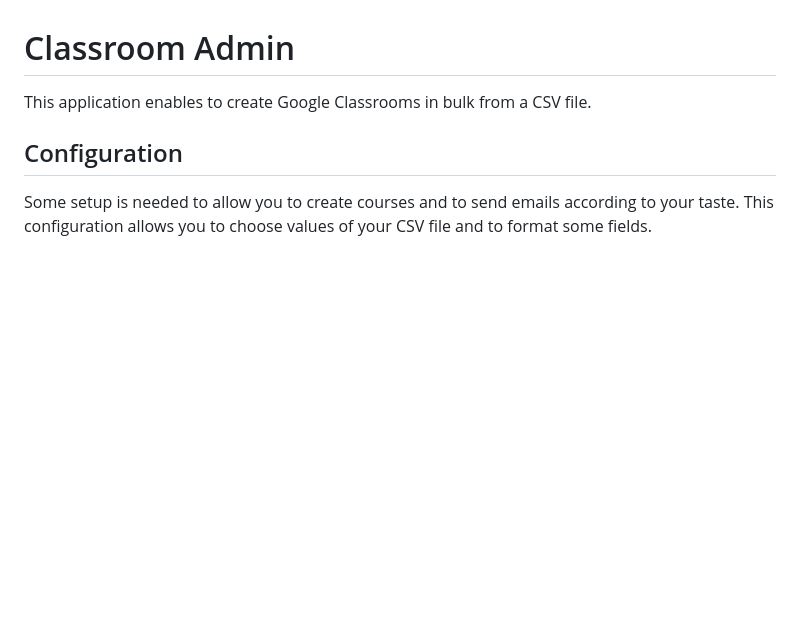
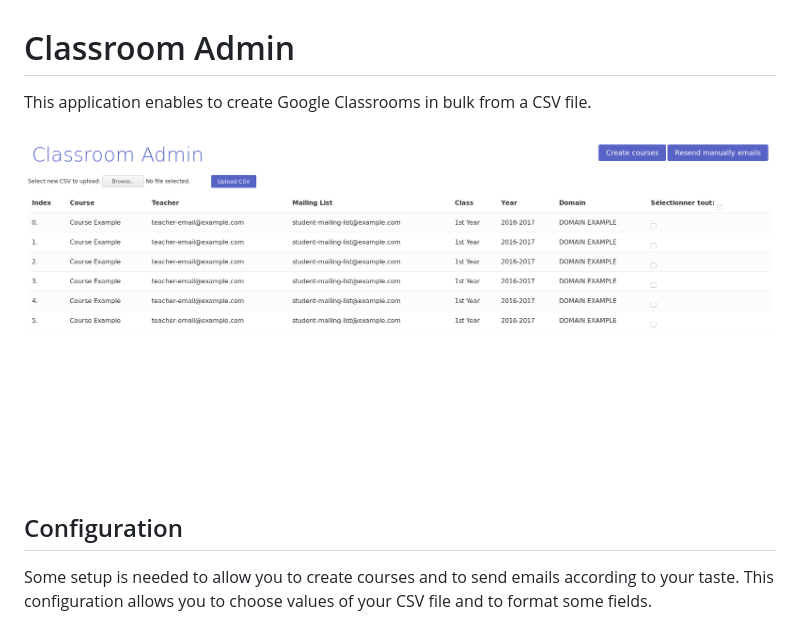
Before and after one commit to KillianKemps/ClassroomAdmin, a Markdown page: README.md, the part around the change. GitHub-like rendering; pictures changed too: classroom_admin_screenshot.png (added); blank space fills up the shorter version.

Commit message:
Add screenshot to README

```diff
--- a/README.md
+++ b/README.md
@@ -1,6 +1,8 @@
 # Classroom Admin
 
 This application enables to create Google Classrooms in bulk from a CSV file.
+
+![Classroom Admin Screenshot](classroom_admin_screenshot.png)
 
 ## Configuration
 
```
